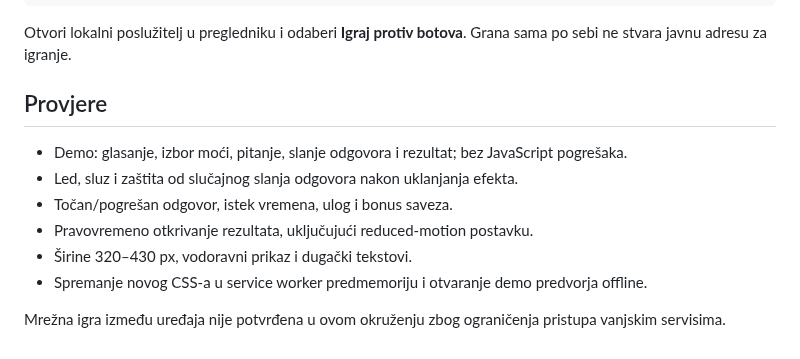
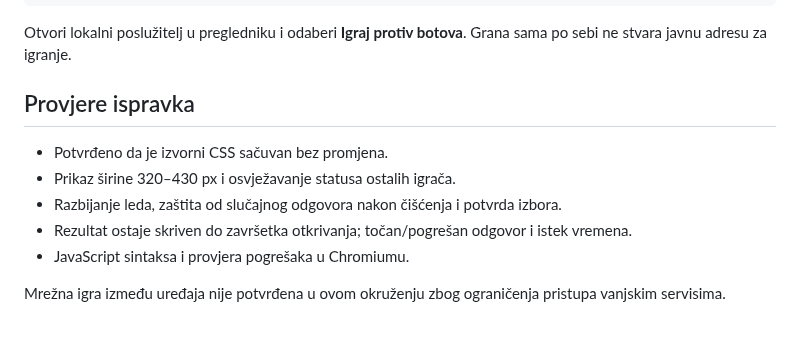
Before and after one commit to Mateok51/mozgalica, a Markdown page: docs/mobile-round-preview.md, the part around one of its changes. Rendered like a GitHub page.

```diff
--- a/docs/mobile-round-preview.md
+++ b/docs/mobile-round-preview.md
@@ -32,13 +33,12 @@ python3 -m http.server 8000
 
 Otvori lokalni poslužitelj u pregledniku i odaberi **Igraj protiv botova**. Grana sama po sebi ne stvara javnu adresu za igranje.
 
-## Provjere
+## Provjere ispravka
 
-- Demo: glasanje, izbor moći, pitanje, slanje odgovora i rezultat; bez JavaScript pogrešaka.
-- Led, sluz i zaštita od slučajnog slanja odgovora nakon uklanjanja efekta.
-- Točan/pogrešan odgovor, istek vremena, ulog i bonus saveza.
-- Pravovremeno otkrivanje rezultata, uključujući reduced-motion postavku.
-- Širine 320–430 px, vodoravni prikaz i dugački tekstovi.
-- Spremanje novog CSS-a u service worker predmemoriju i otvaranje demo predvorja offline.
+- Potvrđeno da je izvorni CSS sačuvan bez promjena.
+- Prikaz širine 320–430 px i osvježavanje statusa ostalih igrača.
+- Razbijanje leda, zaštita od slučajnog odgovora nakon čišćenja i potvrda izbora.
+- Rezultat ostaje skriven do završetka otkrivanja; točan/pogrešan odgovor i istek vremena.
+- JavaScript sintaksa i provjera pogrešaka u Chromiumu.
 
 Mrežna igra između uređaja nije potvrđena u ovom okruženju zbog ograničenja pristupa vanjskim servisima.
```
Also changed, not shown: other parts of docs/mobile-round-preview.md (+12 -11 lines), docs/previews/mobile-round-question.png, docs/previews/mobile-round-result.png, 3 other files.
